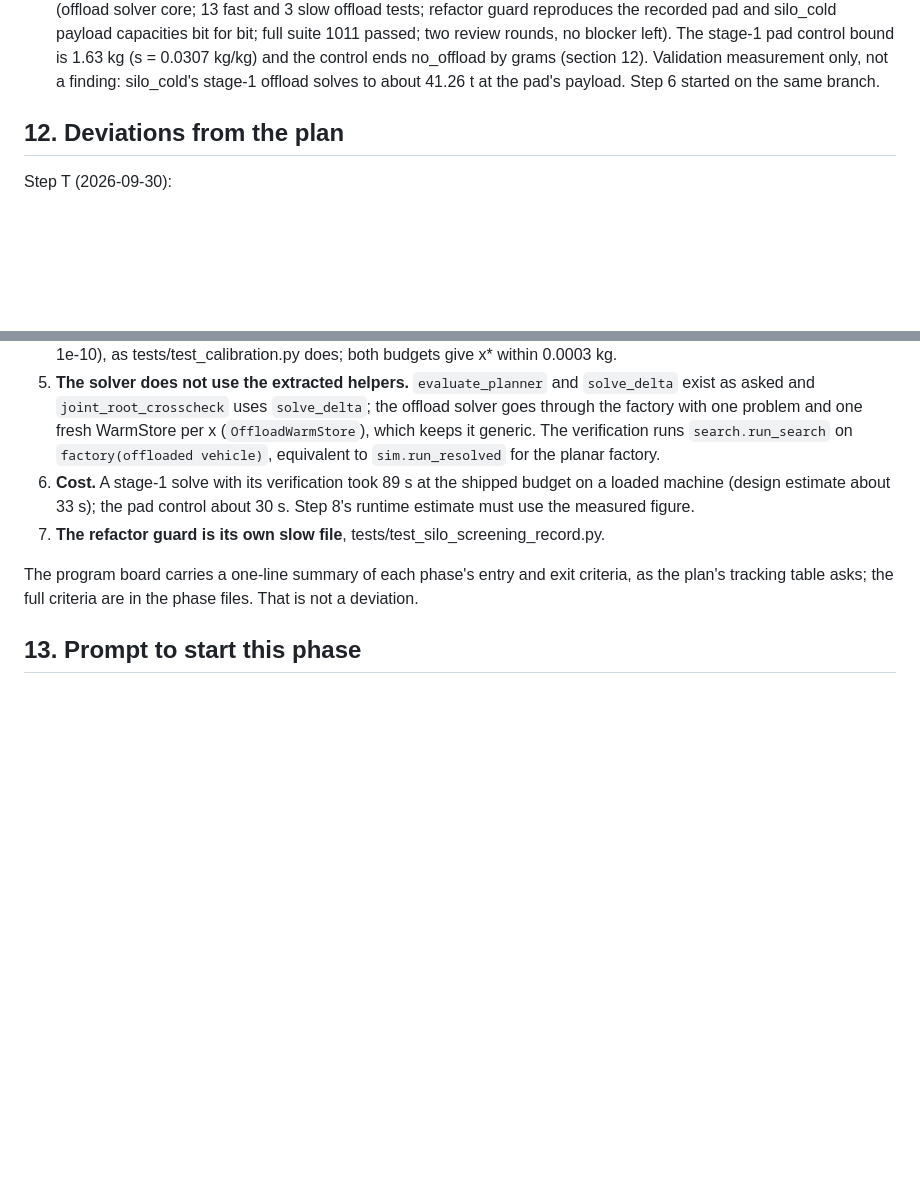
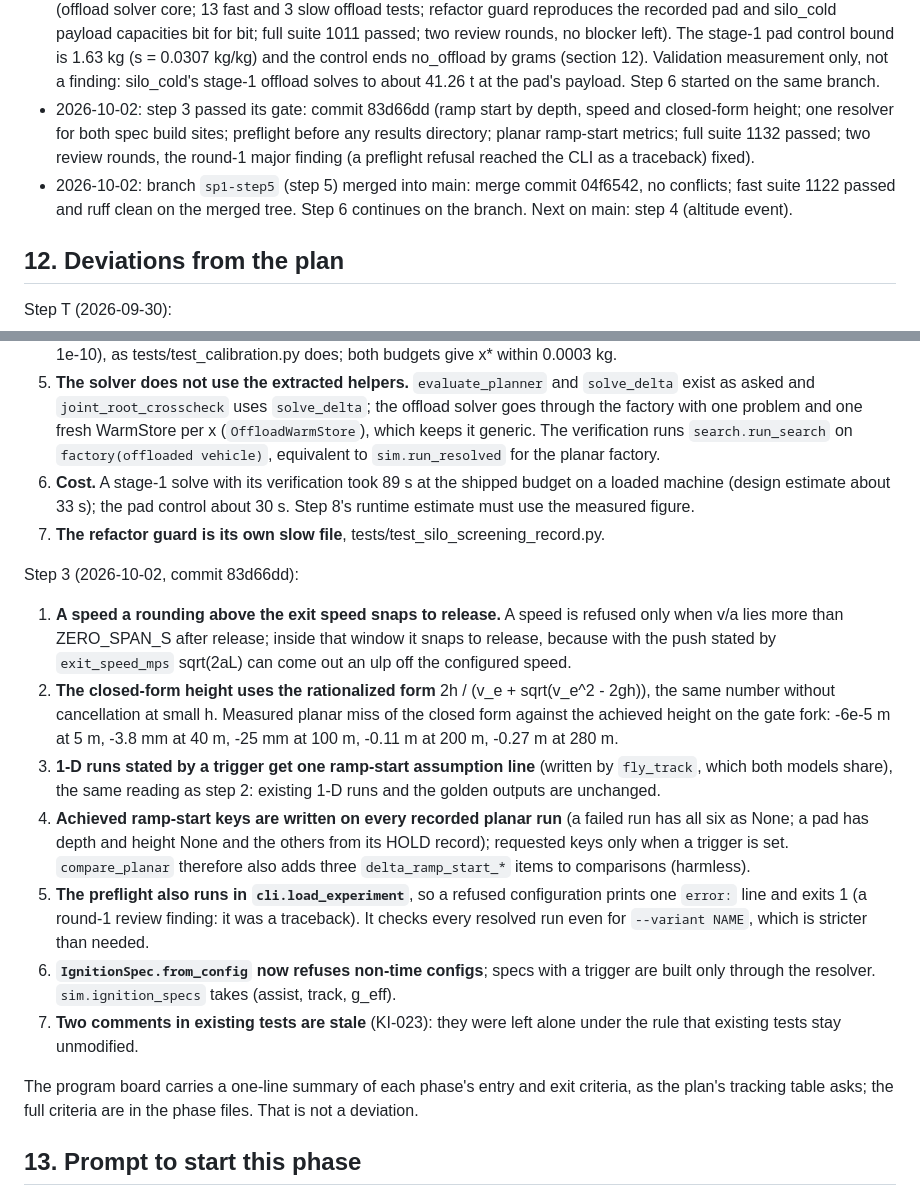
Before and after one commit to khoks/RocketLaunchOptimizationSimulator, a Markdown page: docs/phases/SP1-fuel-offload-planar.md, 2 parts joined by grey strips. GitHub-like rendering; blank space fills up the shorter version.

Commit message:
SP1 step 3: trackers (83d66dd); step 5 merged (04f6542)
Co-Authored-By: Claude Opus 5.5 <noreply@anthropic.com>

```diff
--- a/docs/phases/SP1-fuel-offload-planar.md
+++ b/docs/phases/SP1-fuel-offload-planar.md
@@ -939,6 +939,13 @@ Further points and open questions:
   bound is 1.63 kg (s = 0.0307 kg/kg) and the control ends no_offload by grams (section 12).
   Validation measurement only, not a finding: silo_cold's stage-1 offload solves to
   about 41.26 t at the pad's payload. Step 6 started on the same branch.
+- 2026-10-02: step 3 passed its gate: commit 83d66dd (ramp start by depth, speed and
+  closed-form height; one resolver for both spec build sites; preflight before any results
+  directory; planar ramp-start metrics; full suite 1132 passed; two review rounds, the
+  round-1 major finding (a preflight refusal reached the CLI as a traceback) fixed).
+- 2026-10-02: branch `sp1-step5` (step 5) merged into main: merge commit 04f6542, no
+  conflicts; fast suite 1122 passed and ruff clean on the merged tree. Step 6 continues on
+  the branch. Next on main: step 4 (altitude event).
 
 ## 12. Deviations from the plan
 
@@ -1058,6 +1065,31 @@ Step 5 (2026-10-02, commit a03e218 on branch sp1-step5):
    runtime estimate must use the measured figure.
 7. **The refactor guard is its own slow file**, tests/test_silo_screening_record.py.
 
+Step 3 (2026-10-02, commit 83d66dd):
+
+1. **A speed a rounding above the exit speed snaps to release.** A speed is refused only
+   when v/a lies more than ZERO_SPAN_S after release; inside that window it snaps to
+   release, because with the push stated by `exit_speed_mps` sqrt(2aL) can come out an ulp
+   off the configured speed.
+2. **The closed-form height uses the rationalized form** 2h / (v_e + sqrt(v_e^2 - 2gh)),
+   the same number without cancellation at small h. Measured planar miss of the closed
+   form against the achieved height on the gate fork: -6e-5 m at 5 m, -3.8 mm at 40 m,
+   -25 mm at 100 m, -0.11 m at 200 m, -0.27 m at 280 m.
+3. **1-D runs stated by a trigger get one ramp-start assumption line** (written by
+   `fly_track`, which both models share), the same reading as step 2: existing 1-D runs
+   and the golden outputs are unchanged.
+4. **Achieved ramp-start keys are written on every recorded planar run** (a failed run has
+   all six as None; a pad has depth and height None and the others from its HOLD record);
+   requested keys only when a trigger is set. `compare_planar` therefore also adds three
+   `delta_ramp_start_*` items to comparisons (harmless).
+5. **The preflight also runs in `cli.load_experiment`**, so a refused configuration prints
+   one `error:` line and exits 1 (a round-1 review finding: it was a traceback). It checks
+   every resolved run even for `--variant NAME`, which is stricter than needed.
+6. **`IgnitionSpec.from_config` now refuses non-time configs**; specs with a trigger are
+   built only through the resolver. `sim.ignition_specs` takes (assist, track, g_eff).
+7. **Two comments in existing tests are stale** (KI-023): they were left alone under the
+   rule that existing tests stay unmodified.
+
 The program board carries a one-line summary of each phase's entry and exit criteria, as
 the plan's tracking table asks; the full criteria are in the phase files. That is not a
 deviation.
```
Also changed, not shown: other parts of docs/phases/SP1-fuel-offload-planar.md (+2 -2 lines), TODO.md (+5 -1 lines).
